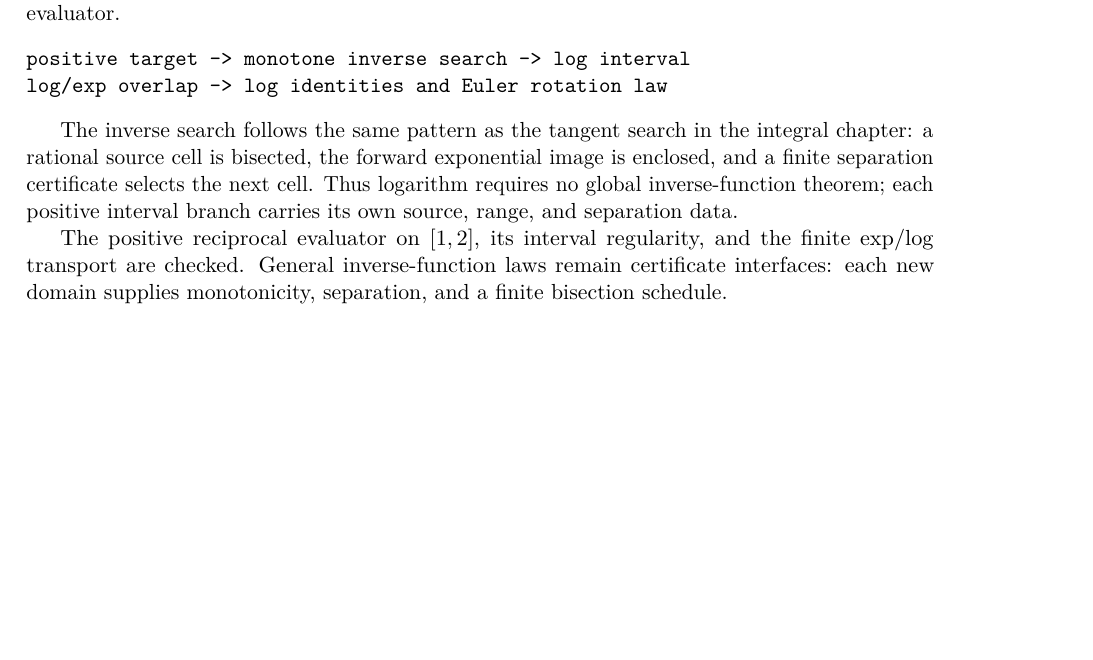
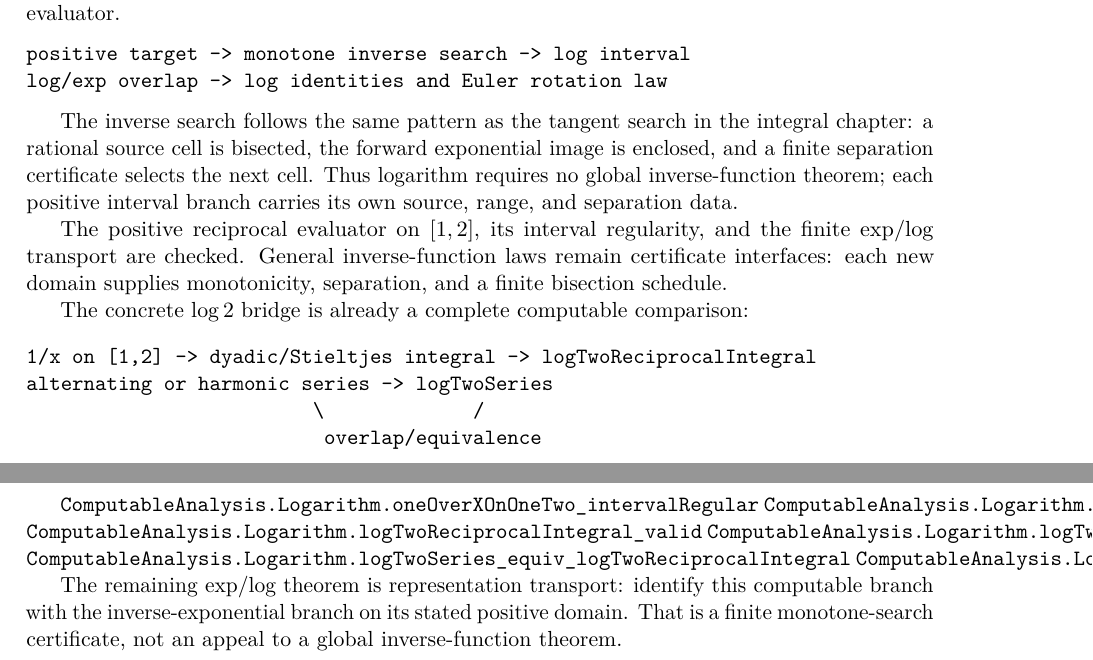
Before and after one commit to liuyao12/computable-analysis, a LaTeX thesis (blueprint/src/web.tex, which reads blueprint/src/05-exponential-logarithm.tex): part of page 42 of 49 before the commit and two parts of pages 42 and 43 of 50 after it, the two joined at a grey line, cut so that both start at the same text, the shorter picture padded with empty space. Compiled offline with pdfLaTeX.

Commit message:
Expose verified exponential logarithm bridges

```diff
--- a/blueprint/src/05-exponential-logarithm.tex
+++ b/blueprint/src/05-exponential-logarithm.tex
@@ -95,3 +113,25 @@ The positive reciprocal evaluator on \([1,2]\), its interval regularity, and
 the finite exp/log transport are checked. General inverse-function laws remain
 certificate interfaces: each new domain supplies monotonicity, separation, and
 a finite bisection schedule.
+
+The concrete \(\log 2\) bridge is already a complete computable comparison:
+
+\begin{verbatim}
+1/x on [1,2] -> dyadic/Stieltjes integral -> logTwoReciprocalIntegral
+alternating or harmonic series -> logTwoSeries
+                         \             /
+                          overlap/equivalence
+\end{verbatim}
+
+\lean{ComputableAnalysis.Logarithm.oneOverXOnOneTwo_intervalRegular}
+\lean{ComputableAnalysis.Logarithm.oneOverXOnOneTwo_epsilonDeltaContinuous}
+\lean{ComputableAnalysis.Logarithm.logTwoReciprocalIntegral_valid}
+\lean{ComputableAnalysis.Logarithm.logTwoSeries_valid}
+\lean{ComputableAnalysis.Logarithm.logTwoSeries_equiv_logTwoReciprocalIntegral}
+\lean{ComputableAnalysis.Logarithm.logTwoSquareMesh_substitution_identity}
+\leanok
+
+The remaining exp/log theorem is representation transport: identify this
+computable branch with the inverse-exponential branch on its stated positive
+domain. That is a finite monotone-search certificate, not an appeal to a
+global inverse-function theorem.
```
Also changed, not shown: blueprint/src/05-exponential-logarithm.tex (18 more changed lines).
